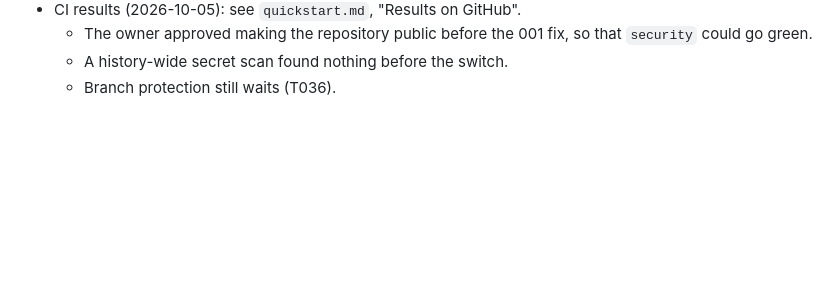
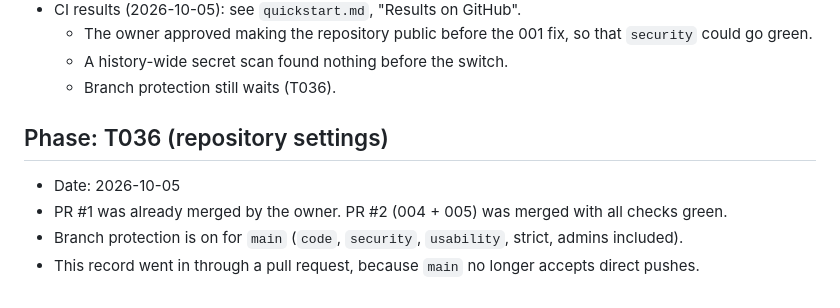
Before and after one commit to SammieEtje/my-specdriven-app, a Markdown page: specs/004-ci-quality-gates/prompts.md, the part around the change. Drawn GitHub-style; blank space fills up the shorter version.

```diff
--- a/specs/004-ci-quality-gates/prompts.md
+++ b/specs/004-ci-quality-gates/prompts.md
@@ -72,3 +72,10 @@
   - The owner approved making the repository public before the 001 fix, so that `security` could go green.
   - A history-wide secret scan found nothing before the switch.
   - Branch protection still waits (T036).
+
+## Phase: T036 (repository settings)
+
+- Date: 2026-10-05
+- PR #1 was already merged by the owner. PR #2 (004 + 005) was merged with all checks green.
+- Branch protection is on for `main` (`code`, `security`, `usability`, strict, admins included).
+- This record went in through a pull request, because `main` no longer accepts direct pushes.
```
Also changed, not shown: specs/004-ci-quality-gates/quickstart.md (+9 -0 lines), specs/004-ci-quality-gates/tasks.md (+1 -1 lines).
